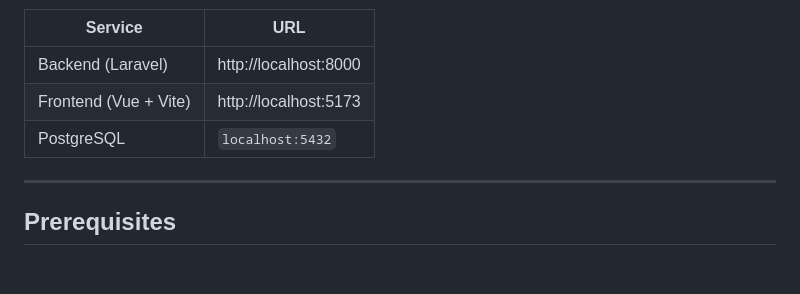
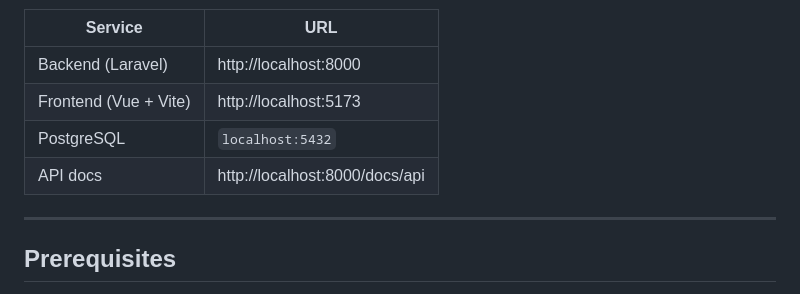
Before and after one commit to green-ennergy/Green_ennergy, a Markdown page: README.md, the part around the change. Drawn GitHub-style; blank space fills up the shorter version.

Commit message:
Update README.md
added API documentation URL

```diff
--- a/README.md
+++ b/README.md
@@ -7,6 +7,7 @@ Local development runs entirely in Docker. You do **not** need PHP, Composer, No
 | Backend (Laravel) | http://localhost:8000 |
 | Frontend (Vue + Vite) | http://localhost:5173 |
 | PostgreSQL | `localhost:5432` |
+| API docs | http://localhost:8000/docs/api |
 
 ---
 
```
